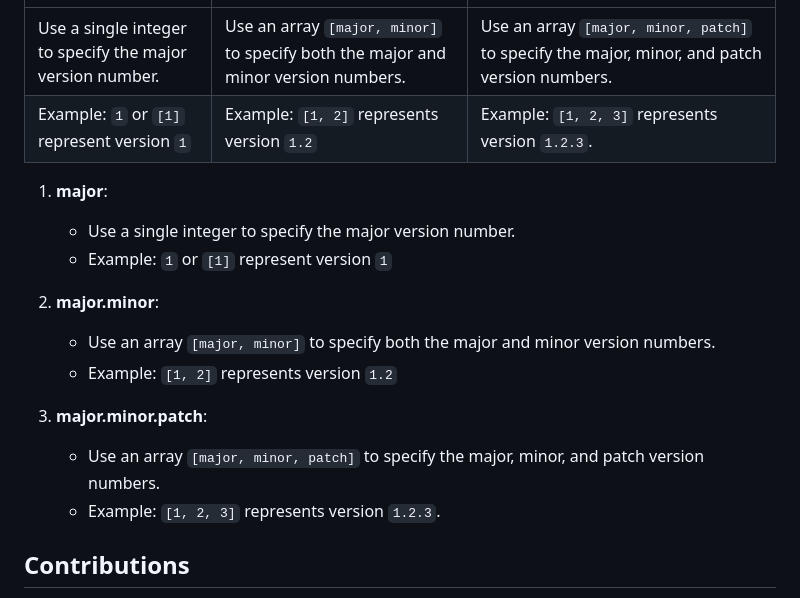
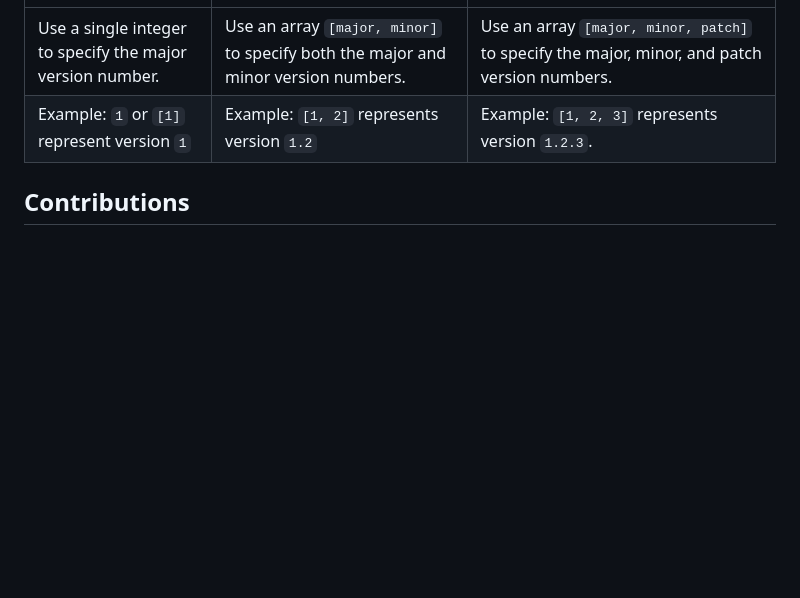
Before and after one commit to myFavShrimp/turf, a Markdown page: README.md, the part around the change. Drawn GitHub-style; blank space fills up the shorter version.

Commit message:
Removed obsolete second broser target version explanation

```diff
--- a/README.md
+++ b/README.md
@@ -121,18 +121,6 @@ Three formats are supported:
 | Use a single integer to specify the major version number. | Use an array `[major, minor]` to specify both the major and minor version numbers. | Use an array `[major, minor, patch]` to specify the major, minor, and patch version numbers. |
 | Example: `1` or `[1]` represent version `1` | Example: `[1, 2]` represents version `1.2` | Example: `[1, 2, 3]` represents version `1.2.3`. |
 
-1. **major**:
-    - Use a single integer to specify the major version number.
-    - Example: `1` or `[1]` represent version `1`
-
-2. **major.minor**:
-    - Use an array `[major, minor]` to specify both the major and minor version numbers.
-    - Example: `[1, 2]` represents version `1.2`
-
-3. **major.minor.patch**:
-    - Use an array `[major, minor, patch]` to specify the major, minor, and patch version numbers.
-    - Example: `[1, 2, 3]` represents version `1.2.3`.
-
 ## Contributions
 
 Contributions to turf are always welcome! Whether you have ideas for new features or improvements, don't hesitate to open an issue or submit a pull request. 🤝
```
